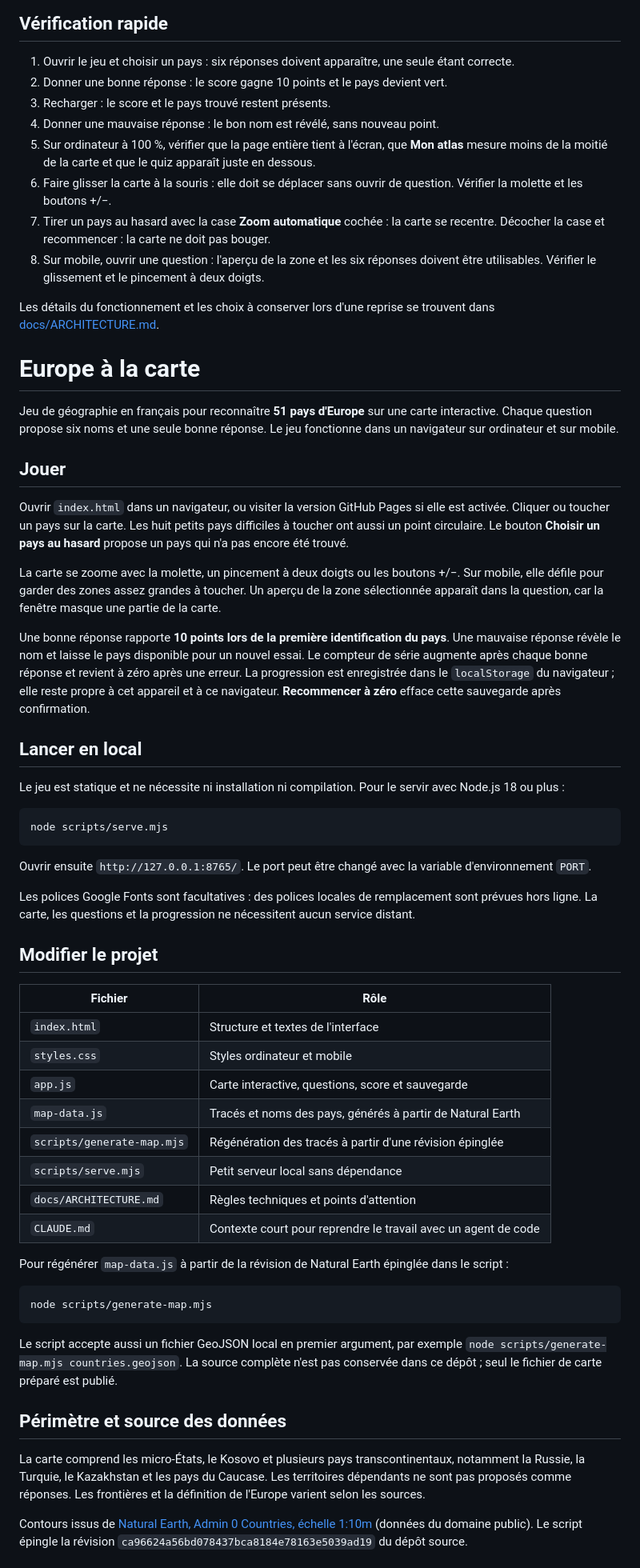
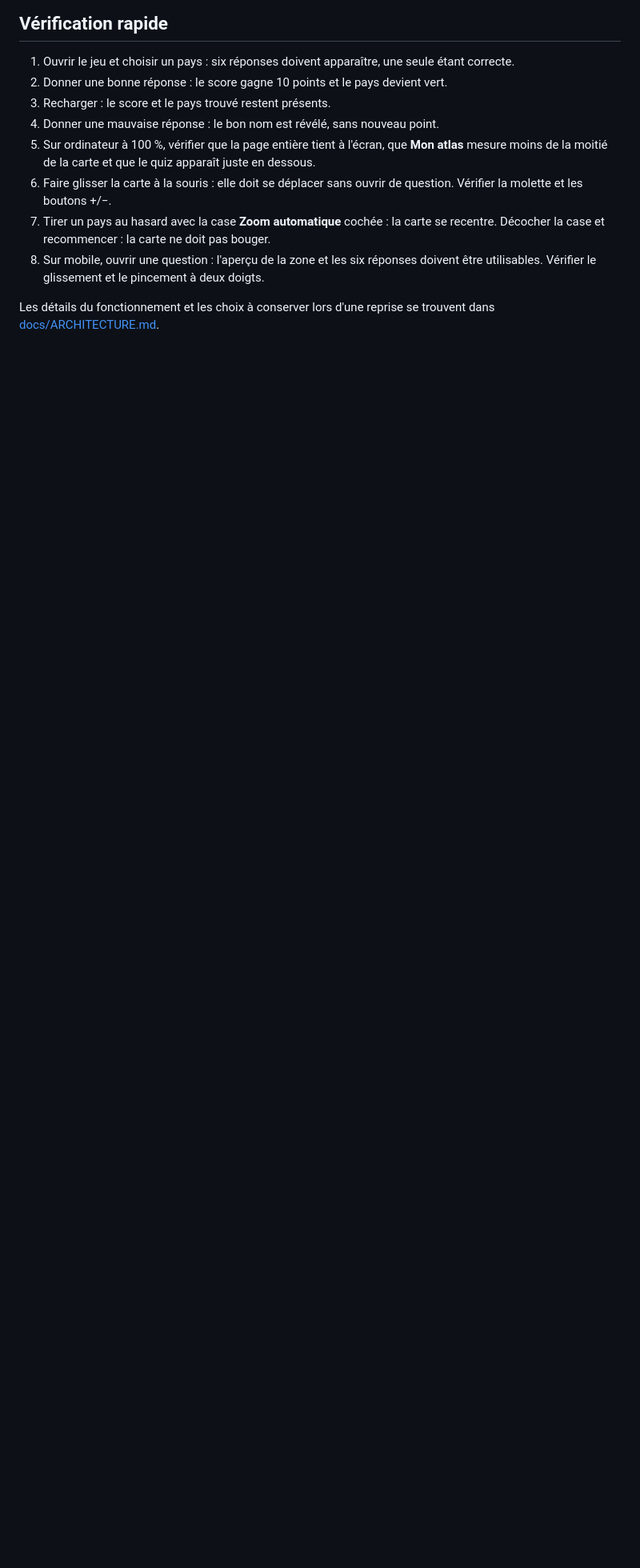
Before and after one commit to lechampdelaurore-boop/quiz-carte-europe, a Markdown page: README.md, the part around one of its changes. Shown at 80% size. Rendered like a GitHub page; blank space fills up the shorter version.

Commit message:
Corrige le guide et retire son contenu dupliqué

````diff
--- a/README.md
+++ b/README.md
@@ -61,54 +61,3 @@ Contours issus de [Natural Earth, Admin 0 Countries, échelle 1:10m](https://www
 8. Sur mobile, ouvrir une question : l'aperçu de la zone et les six réponses doivent être utilisables. Vérifier le glissement et le pincement à deux doigts.
 
 Les détails du fonctionnement et les choix à conserver lors d'une reprise se trouvent dans [docs/ARCHITECTURE.md](docs/ARCHITECTURE.md).
-# Europe à la carte
-
-Jeu de géographie en français pour reconnaître **51 pays d'Europe** sur une carte interactive. Chaque question propose six noms et une seule bonne réponse. Le jeu fonctionne dans un navigateur sur ordinateur et sur mobile.
-
-## Jouer
-
-Ouvrir `index.html` dans un navigateur, ou visiter la version GitHub Pages si elle est activée. Cliquer ou toucher un pays sur la carte. Les huit petits pays difficiles à toucher ont aussi un point circulaire. Le bouton **Choisir un pays au hasard** propose un pays qui n'a pas encore été trouvé.
-
-La carte se zoome avec la molette, un pincement à deux doigts ou les boutons +/−. Sur mobile, elle défile pour garder des zones assez grandes à toucher. Un aperçu de la zone sélectionnée apparaît dans la question, car la fenêtre masque une partie de la carte.
-
-Une bonne réponse rapporte **10 points lors de la première identification du pays**. Une mauvaise réponse révèle le nom et laisse le pays disponible pour un nouvel essai. Le compteur de série augmente après chaque bonne réponse et revient à zéro après une erreur. La progression est enregistrée dans le `localStorage` du navigateur ; elle reste propre à cet appareil et à ce navigateur. **Recommencer à zéro** efface cette sauvegarde après confirmation.
-
-## Lancer en local
-
-Le jeu est statique et ne nécessite ni installation ni compilation. Pour le servir avec Node.js 18 ou plus :
-
-```bash
-node scripts/serve.mjs
-```
-
-Ouvrir ensuite `http://127.0.0.1:8765/`. Le port peut être changé avec la variable d'environnement `PORT`.
-
-Les polices Google Fonts sont facultatives : des polices locales de remplacement sont prévues hors ligne. La carte, les questions et la progression ne nécessitent aucun service distant.
-
-## Modifier le projet
-
-| Fichier | Rôle |
-| --- | --- |
-| `index.html` | Structure et textes de l'interface |
-| `styles.css` | Styles ordinateur et mobile |
-| `app.js` | Carte interactive, questions, score et sauvegarde |
-| `map-data.js` | Tracés et noms des pays, générés à partir de Natural Earth |
-| `scripts/generate-map.mjs` | Régénération des tracés à partir d'une révision épinglée |
-| `scripts/serve.mjs` | Petit serveur local sans dépendance |
-| `docs/ARCHITECTURE.md` | Règles techniques et points d'attention |
-| `CLAUDE.md` | Contexte court pour reprendre le travail avec un agent de code |
-
-Pour régénérer `map-data.js` à partir de la révision de Natural Earth épinglée dans le script :
-
-```bash
-node scripts/generate-map.mjs
-```
-
-Le script accepte aussi un fichier GeoJSON local en premier argument, par exemple `node scripts/generate-map.mjs countries.geojson`. La source complète n'est pas conservée dans ce dépôt ; seul le fichier de carte préparé est publié.
-
-## Périmètre et source des données
-
-La carte comprend les micro-États, le Kosovo et plusieurs pays transcontinentaux, notamment la Russie, la Turquie, le Kazakhstan et les pays du Caucase. Les territoires dépendants ne sont pas proposés comme réponses. Les frontières et la définition de l'Europe varient selon les sources.
-
-Contours issus de [Natural Earth, Admin 0 Countries, échelle 1:10m](https://www.naturalearthdata.com/downloads/10m-cultural-vectors/10m-admin-0-countries/) (données du domaine public). Le script épingle la révision `ca96624a56bd078437bca8184e78163e5039ad19` du dépôt source.
-
````
Also changed, not shown: other parts of README.md (+0 -10 lines).
